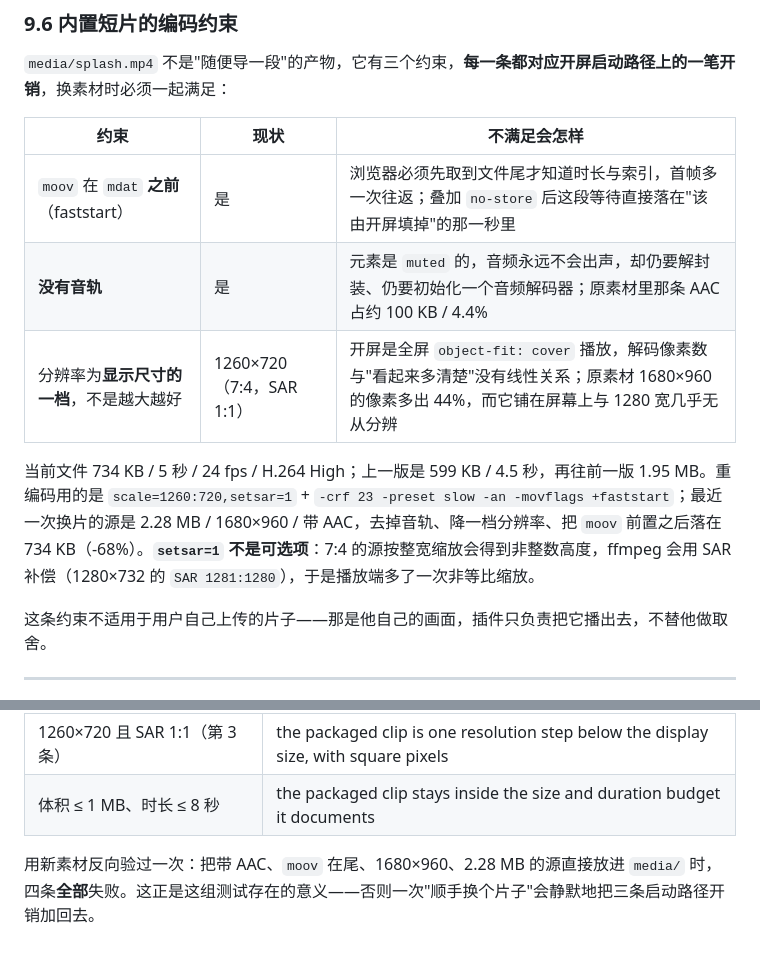
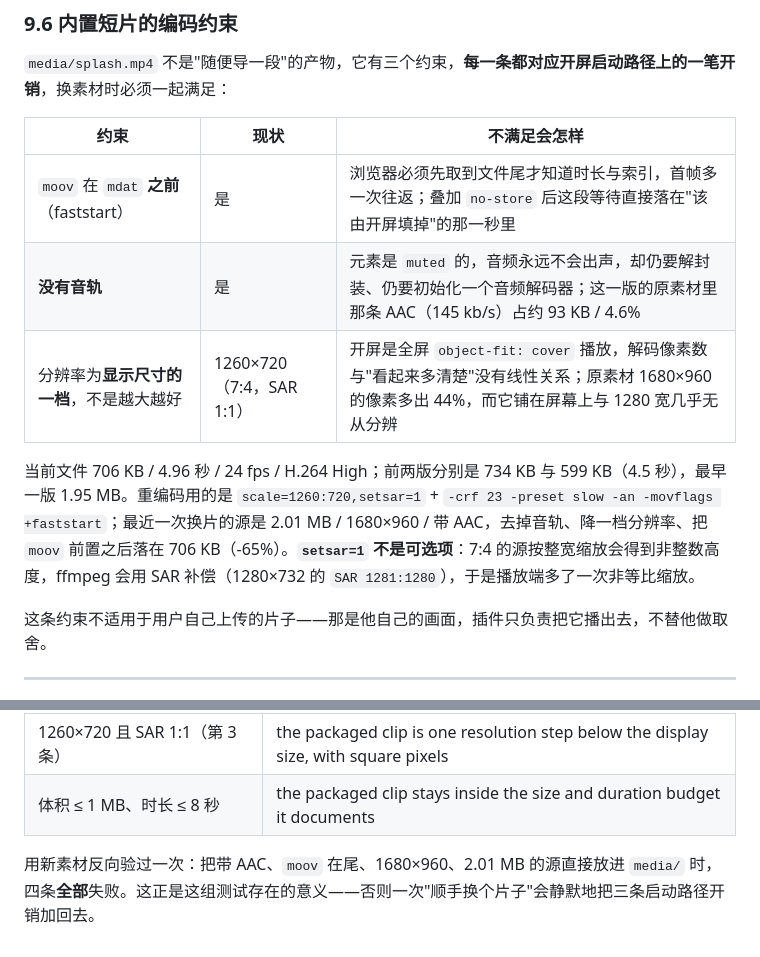
Before and after one commit to lhr040306/dsh-lumen, a Markdown page: docs/SPLASH-SPEC.md, 2 parts joined by grey strips. Drawn GitHub-style.

Commit message:
feat: swap the bundled splash for the rice-bowl cut
The opening animation is redrawn: she carries a bowl of rice in, eats it, and
the end card now shows her hugging the rice ball rather than a ball she chased.
Same 1680x960 source, same five seconds, so nothing about the timing changes.

The source arrived with the same three problems as the last one — an AAC track,
`moov` at the tail, twice the pixels the cover can use — and that is exactly the
case `tests/media.test.cjs` was added for. It failed on the raw file, the
documented re-encode fixed all four, and the clip lands at 706 KB against a
2.01 MB source: 65% smaller, silent, faststart.

The README poster is regenerated from the new end card, and SPLASH-SPEC's
"current file" line plus the AAC share in the constraint table follow the new
source. The 5s / 0.7 MB figures in the README and PACKAGE.md still hold.

```diff
--- a/docs/SPLASH-SPEC.md
+++ b/docs/SPLASH-SPEC.md
@@ -510,10 +510,10 @@ html
 | 约束 | 现状 | 不满足会怎样 |
 | --- | --- | --- |
 | `moov` 在 `mdat` **之前**（faststart） | 是 | 浏览器必须先取到文件尾才知道时长与索引，首帧多一次往返；叠加 `no-store` 后这段等待直接落在"该由开屏填掉"的那一秒里 |
-| **没有音轨** | 是 | 元素是 `muted` 的，音频永远不会出声，却仍要解封装、仍要初始化一个音频解码器；原素材里那条 AAC 占约 100 KB / 4.4% |
+| **没有音轨** | 是 | 元素是 `muted` 的，音频永远不会出声，却仍要解封装、仍要初始化一个音频解码器；这一版的原素材里那条 AAC（145 kb/s）占约 93 KB / 4.6% |
 | 分辨率为**显示尺寸的一档**，不是越大越好 | 1260×720（7:4，SAR 1:1） | 开屏是全屏 `object-fit: cover` 播放，解码像素数与"看起来多清楚"没有线性关系；原素材 1680×960 的像素多出 44%，而它铺在屏幕上与 1280 宽几乎无从分辨 |
 
-当前文件 734 KB / 5 秒 / 24 fps / H.264 High；上一版是 599 KB / 4.5 秒，再往前一版 1.95 MB。重编码用的是 `scale=1260:720,setsar=1` + `-crf 23 -preset slow -an -movflags +faststart`；最近一次换片的源是 2.28 MB / 1680×960 / 带 AAC，去掉音轨、降一档分辨率、把 `moov` 前置之后落在 734 KB（-68%）。**`setsar=1` 不是可选项**：7:4 的源按整宽缩放会得到非整数高度，ffmpeg 会用 SAR 补偿（1280×732 的 `SAR 1281:1280`），于是播放端多了一次非等比缩放。
+当前文件 706 KB / 4.96 秒 / 24 fps / H.264 High；前两版分别是 734 KB 与 599 KB（4.5 秒），最早一版 1.95 MB。重编码用的是 `scale=1260:720,setsar=1` + `-crf 23 -preset slow -an -movflags +faststart`；最近一次换片的源是 2.01 MB / 1680×960 / 带 AAC，去掉音轨、降一档分辨率、把 `moov` 前置之后落在 706 KB（-65%）。**`setsar=1` 不是可选项**：7:4 的源按整宽缩放会得到非整数高度，ffmpeg 会用 SAR 补偿（1280×732 的 `SAR 1281:1280`），于是播放端多了一次非等比缩放。
 
 这条约束不适用于用户自己上传的片子——那是他自己的画面，插件只负责把它播出去，不替他做取舍。
 
@@ -603,4 +603,4 @@ html
 | 1260×720 且 SAR 1:1（第 3 条） | the packaged clip is one resolution step below the display size, with square pixels |
 | 体积 ≤ 1 MB、时长 ≤ 8 秒 | the packaged clip stays inside the size and duration budget it documents |
 
-用新素材反向验过一次：把带 AAC、`moov` 在尾、1680×960、2.28 MB 的源直接放进 `media/` 时，四条**全部**失败。这正是这组测试存在的意义——否则一次"顺手换个片子"会静默地把三条启动路径开销加回去。
+用新素材反向验过一次：把带 AAC、`moov` 在尾、1680×960、2.01 MB 的源直接放进 `media/` 时，四条**全部**失败。这正是这组测试存在的意义——否则一次"顺手换个片子"会静默地把三条启动路径开销加回去。
```
Also changed, not shown: .github/assets/splash-poster.jpg, 1 other file.
